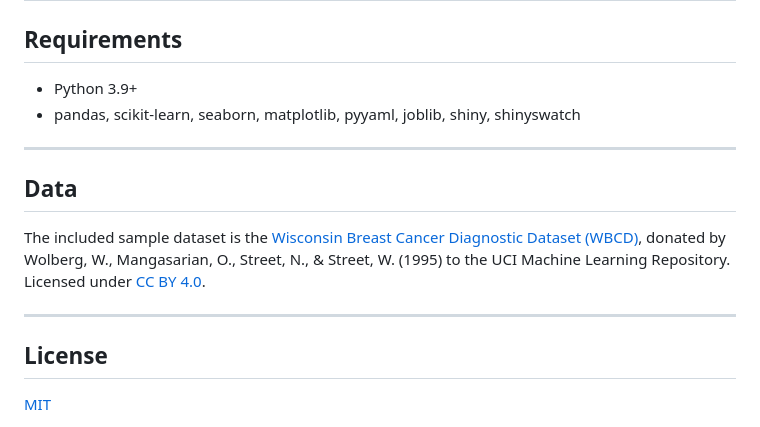
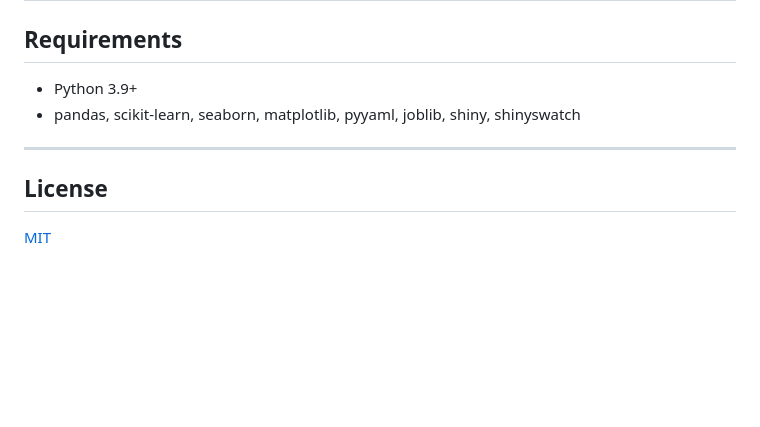
Before and after one commit to carnapa/bioinformatics-automl, a Markdown page: README.md, the part around the change. GitHub-like rendering; blank space fills up the shorter version.

Commit message:
Revert "adding sampledata mention in README"
This reverts commit 57e8c66bcf0a8c204df4ed68400c364cc9e9d1ce.

```diff
--- a/README.md
+++ b/README.md
@@ -107,12 +107,6 @@ All settings for the headless CLI pipeline live in [`config.yaml`](config.yaml):
 
 ---
 
-## Data
-
-The included sample dataset is the [Wisconsin Breast Cancer Diagnostic Dataset (WBCD)](https://doi.org/10.24432/C5DW2B), donated by Wolberg, W., Mangasarian, O., Street, N., & Street, W. (1995) to the UCI Machine Learning Repository. Licensed under [CC BY 4.0](https://creativecommons.org/licenses/by/4.0/).
-
----
-
 ## License
 
 [MIT](LICENSE)
```
